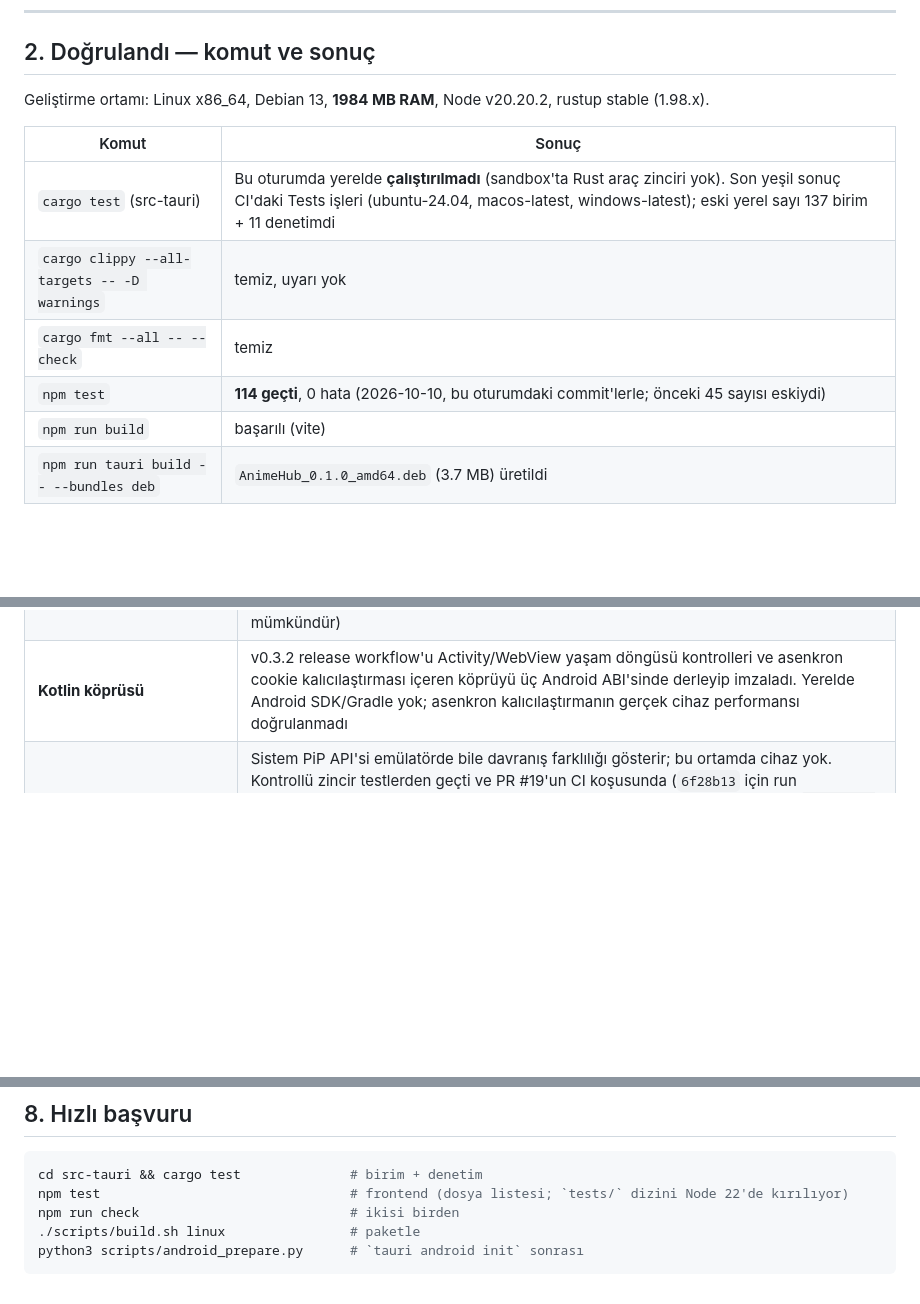
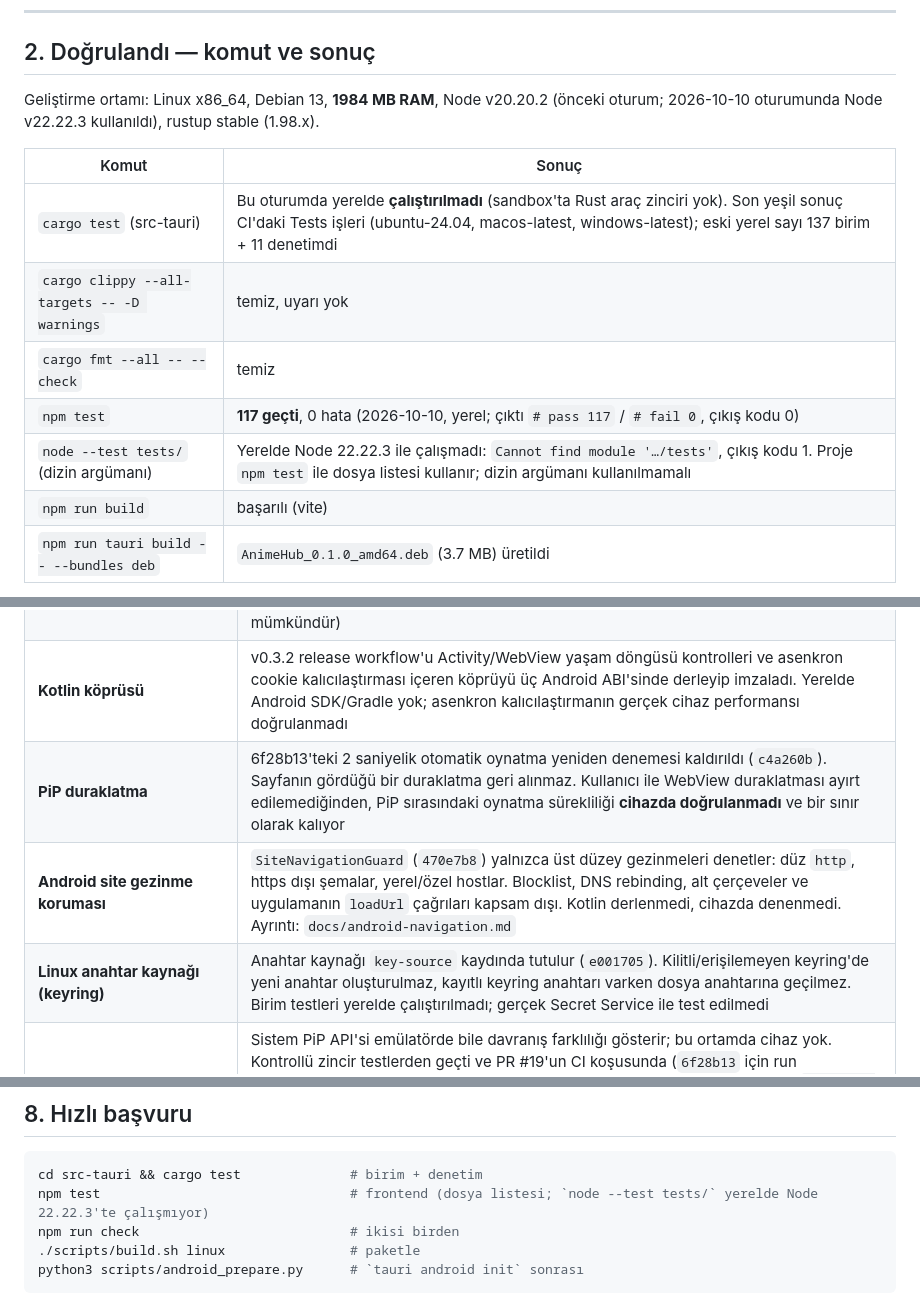
Before and after one commit to mystery2430/Anime-Hub, a Markdown page: HANDOFF.md, 3 parts joined by grey strips. Drawn GitHub-style; blank space fills up the shorter version.

````diff
--- a/HANDOFF.md
+++ b/HANDOFF.md
@@ -22,7 +22,7 @@ taşınmadı** (temiz oda); ayrıntı `NOTICES.md` içinde.
 
 ## 2. Doğrulandı — komut ve sonuç
 
-Geliştirme ortamı: Linux x86_64, Debian 13, **1984 MB RAM**, Node v20.20.2,
+Geliştirme ortamı: Linux x86_64, Debian 13, **1984 MB RAM**, Node v20.20.2 (önceki oturum; 2026-10-10 oturumunda Node v22.22.3 kullanıldı),
 rustup stable (1.98.x).
 
 | Komut | Sonuç |
@@ -30,7 +30,8 @@ rustup stable (1.98.x).
 | `cargo test` (src-tauri) | Bu oturumda yerelde **çalıştırılmadı** (sandbox'ta Rust araç zinciri yok). Son yeşil sonuç CI'daki Tests işleri (ubuntu-24.04, macos-latest, windows-latest); eski yerel sayı 137 birim + 11 denetimdi |
 | `cargo clippy --all-targets -- -D warnings` | temiz, uyarı yok |
 | `cargo fmt --all -- --check` | temiz |
-| `npm test` | **114 geçti**, 0 hata (2026-10-10, bu oturumdaki commit'lerle; önceki 45 sayısı eskiydi) |
+| `npm test` | **117 geçti**, 0 hata (2026-10-10, yerel; çıktı `# pass 117` / `# fail 0`, çıkış kodu 0) |
+| `node --test tests/` (dizin argümanı) | Yerelde Node 22.22.3 ile çalışmadı: `Cannot find module '…/tests'`, çıkış kodu 1. Proje `npm test` ile dosya listesi kullanır; dizin argümanı kullanılmamalı |
 | `npm run build` | başarılı (vite) |
 | `npm run tauri build -- --bundles deb` | `AnimeHub_0.1.0_amd64.deb` (3.7 MB) üretildi |
 
@@ -112,6 +113,9 @@ Bunlar **eksik**, "çalışıyor" diye sunulmamalı:
 | **Android APK / v0.3.2 runtime** | Herkese açık v0.3.2 release'i yayımlandı; Android release workflow'u aarch64, armv7 ve x86_64 için imzalı APK'ları başarıyla üretti. Önceki CI APK'sını bir cihazda açarken çökme görülmedi, ancak yükleme yavaştı. Bu sürümdeki asenkron `CookieManager.flush()` değişikliğinin performansı fiziksel cihazda henüz ölçülmedi |
 | **Android localStorage/IndexedDB** | Dışa/içe aktarma köprüleri ve şifreli anlık görüntüler bulunur; bunlar gerçek sağlayıcı yalıtımı sağlamaz. Android tek WebView'ı yeniden kullandığı için aynı kaynaklı `localStorage`/IndexedDB izolasyonu çözülmemiştir ve güvenlik sınırı olarak sunulmamalıdır. IndexedDB aktarımı en iyi çabadır (ikincil indeks/key path/Blob kaybı mümkündür) |
 | **Kotlin köprüsü** | v0.3.2 release workflow'u Activity/WebView yaşam döngüsü kontrolleri ve asenkron cookie kalıcılaştırması içeren köprüyü üç Android ABI'sinde derleyip imzaladı. Yerelde Android SDK/Gradle yok; asenkron kalıcılaştırmanın gerçek cihaz performansı doğrulanmadı |
+| **PiP duraklatma** | 6f28b13'teki 2 saniyelik otomatik oynatma yeniden denemesi kaldırıldı (`c4a260b`). Sayfanın gördüğü bir duraklatma geri alınmaz. Kullanıcı ile WebView duraklatması ayırt edilemediğinden, PiP sırasındaki oynatma sürekliliği **cihazda doğrulanmadı** ve bir sınır olarak kalıyor |
+| **Android site gezinme koruması** | `SiteNavigationGuard` (`470e7b8`) yalnızca üst düzey gezinmeleri denetler: düz `http`, https dışı şemalar, yerel/özel hostlar. Blocklist, DNS rebinding, alt çerçeveler ve uygulamanın `loadUrl` çağrıları kapsam dışı. Kotlin derlenmedi, cihazda denenmedi. Ayrıntı: `docs/android-navigation.md` |
+| **Linux anahtar kaynağı (keyring)** | Anahtar kaynağı `key-source` kaydında tutulur (`e001705`). Kilitli/erişilemeyen keyring'de yeni anahtar oluşturulmaz, kayıtlı keyring anahtarı varken dosya anahtarına geçilmez. Birim testleri yerelde çalıştırılmadı; gerçek Secret Service ile test edilmedi |
 | **PiP çalışma zamanı (gerçek cihaz)** | Sistem PiP API'si emülatörde bile davranış farklılığı gösterir; bu ortamda cihaz yok. Kontrollü zincir testlerden geçti ve PR #19'un CI koşusunda (`6f28b13` için run 37985547812, tüm işler yeşil) Android aarch64 **derlendi, debug APK üretildi** (`animehub-android-aarch64-debug`). Bu tarihten sonraki commit'ler için CI sonucu ayrıca kontrol edilmelidir. Yani "derleniyor" doğrulandı, "cihazda çalışıyor" **doğrulanmadı**: PiP geçişi, oynatıcı seçimi, geri yükleme ve API seviyesi farkları hâlâ cihazda denenmeli (`docs/android-pip.md` §12'deki 15 maddelik liste) |
 | **Windows NSIS** | v0.3.2 Release Desktop workflow'u Windows üzerinde geçti ve `AnimeHub_0.3.2_x64-setup.exe` üretti. Windows imzalama sırrı tanımlı olmadığı için paket imzasız; README'de uyarısı var |
 | **macOS** | Hedef değil. `cargo test` `77f5e7c`'de geçti; anahtar Linux yedeğiyle aynı `0600` dosya, Keychain yok |
@@ -222,7 +226,7 @@ cd animehub && npm install
 
 ```bash
 cd src-tauri && cargo test              # birim + denetim
-npm test                                # frontend (dosya listesi; `tests/` dizini Node 22'de kırılıyor)
+npm test                                # frontend (dosya listesi; `node --test tests/` yerelde Node 22.22.3'te çalışmıyor)
 npm run check                           # ikisi birden
 ./scripts/build.sh linux                # paketle
 python3 scripts/android_prepare.py      # `tauri android init` sonrası
````
Also changed, not shown: CHANGELOG.md (+7 -0 lines), README.md (+3 -3 lines).
